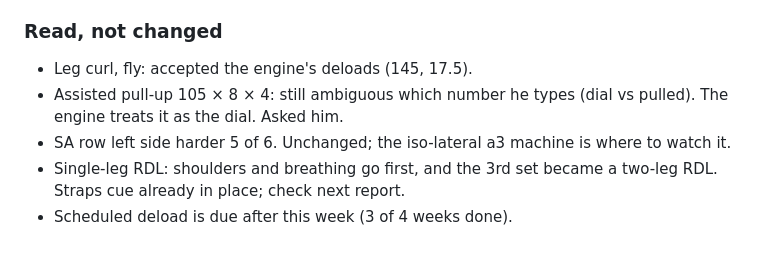
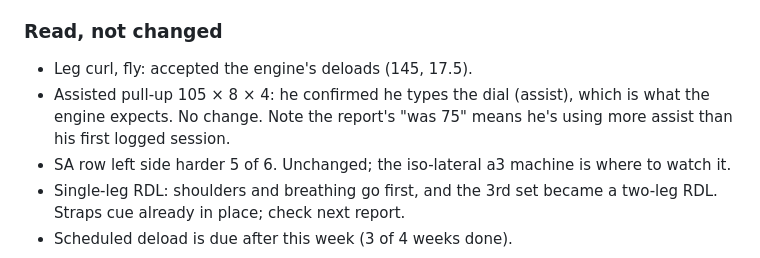
Before and after one commit to timkindberg/gymtools, a Markdown page: coach/COACHING_LOG.md, the part around the change. Rendered like a GitHub page.

```diff
--- a/coach/COACHING_LOG.md
+++ b/coach/COACHING_LOG.md
@@ -76,8 +76,9 @@ Day C was genuinely long: 10 slots, and the 4-minute median changeover alone is
 ### Read, not changed
 
 - Leg curl, fly: accepted the engine's deloads (145, 17.5).
-- Assisted pull-up 105 × 8 × 4: still ambiguous which number he types (dial vs
-  pulled). The engine treats it as the dial. Asked him.
+- Assisted pull-up 105 × 8 × 4: he confirmed he types the dial (assist), which
+  is what the engine expects. No change. Note the report's "was 75" means he's
+  using more assist than his first logged session.
 - SA row left side harder 5 of 6. Unchanged; the iso-lateral a3 machine is where
   to watch it.
 - Single-leg RDL: shoulders and breathing go first, and the 3rd set became a
```
Also changed, not shown: coach/PROFILE.md (+7 -6 lines).
